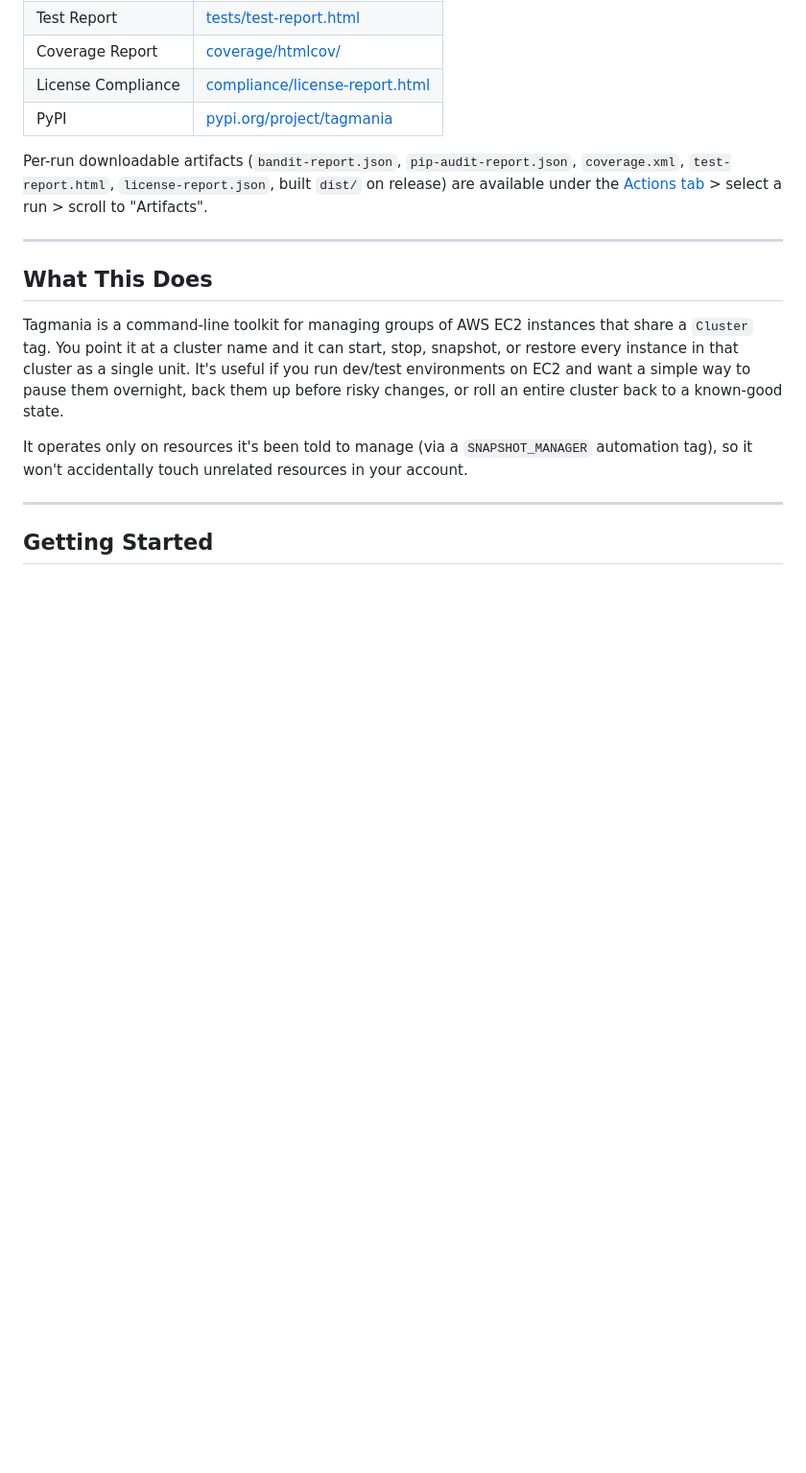
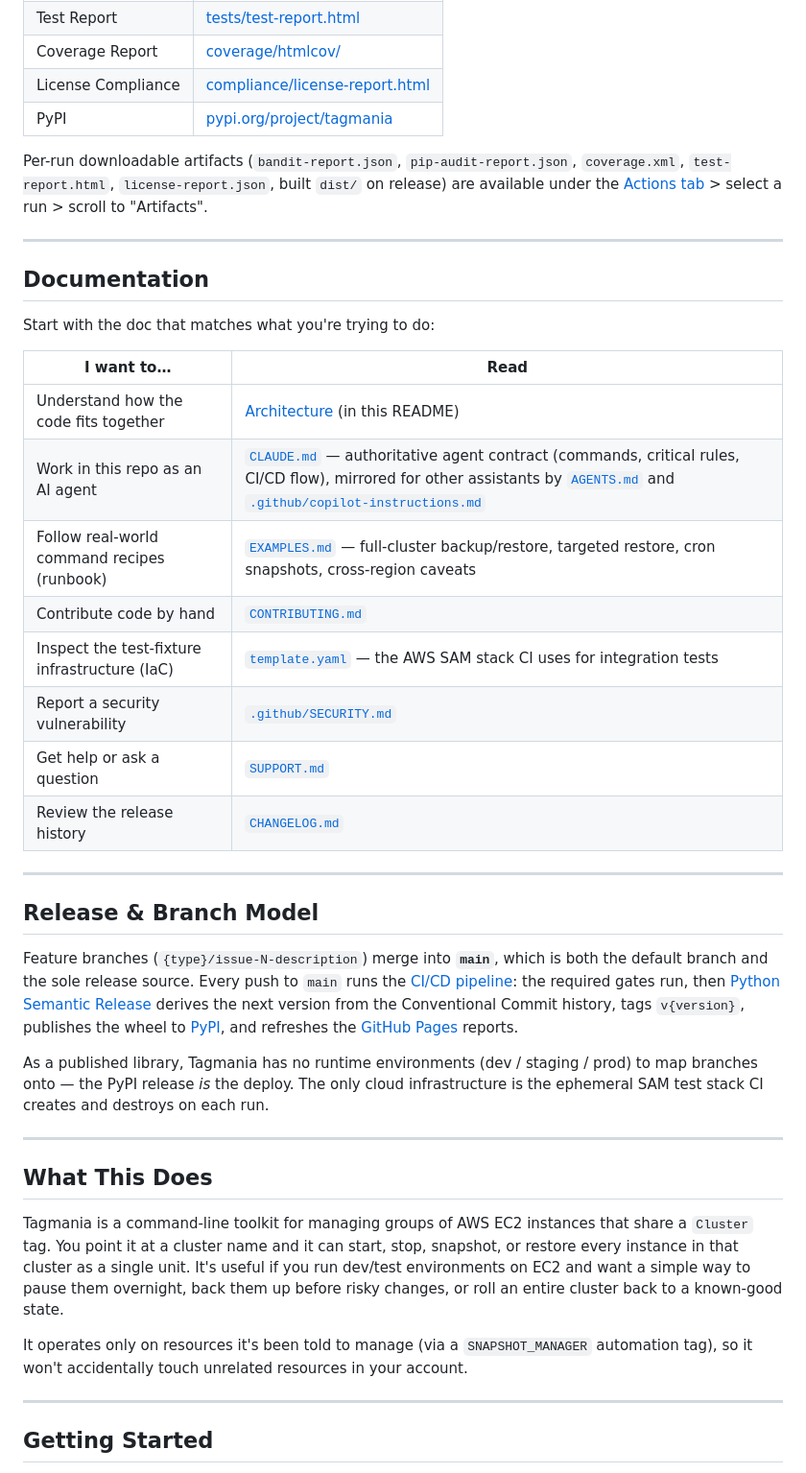
Before and after one commit to svange/tagmania, a Markdown page: README.md, the part around one of its changes. Shown at 96% size. Rendered like a GitHub page; blank space fills up the shorter version.

Commit message:
docs: complete README orientation (stack, deploy target, docs table) (#51)
Bring the README up to the org orientation pattern for this library repo:

- Add an explicit Stack line (Python 3.12+ / boto3 / uv / Python Semantic
  Release, GitHub Actions CI, AWS SAM integration-test infra) and a
  Deploy target line (ships as the `tagmania` package on PyPI; API docs and
  pipeline reports publish to GitHub Pages; the only cloud footprint is the
  ephemeral SAM/CloudFormation test-fixture stack).
- Add a Documentation link table routing readers by role to CLAUDE.md /
  AGENTS.md / copilot-instructions.md (agent rules), the in-README
  Architecture section, EXAMPLES.md (runbook), CONTRIBUTING.md,
  template.yaml (IaC), SECURITY.md, SUPPORT.md, and CHANGELOG.md.
- Add a Release & Branch Model section: main is the sole release source and
  PyPI is the deploy target; as a library there are no runtime environments
  to map branches onto.

Existing purpose line, CI badge, and Pipeline Artifacts table are retained.

Co-authored-by: Claude <noreply@anthropic.com>

```diff
--- a/README.md
+++ b/README.md
@@ -22,6 +26,31 @@ Manic tools for manipulating sets of tagged resources in AWS.
 | PyPI | [pypi.org/project/tagmania](https://pypi.org/project/tagmania/) |
 
 Per-run downloadable artifacts (`bandit-report.json`, `pip-audit-report.json`, `coverage.xml`, `test-report.html`, `license-report.json`, built `dist/` on release) are available under the [Actions tab](https://github.com/svange/tagmania/actions) > select a run > scroll to "Artifacts".
+
+---
+
+## Documentation
+
+Start with the doc that matches what you're trying to do:
+
+| I want to… | Read |
+|------------|------|
+| Understand how the code fits together | [Architecture](#architecture) (in this README) |
+| Work in this repo as an AI agent | [`CLAUDE.md`](CLAUDE.md) — authoritative agent contract (commands, critical rules, CI/CD flow), mirrored for other assistants by [`AGENTS.md`](AGENTS.md) and [`.github/copilot-instructions.md`](.github/copilot-instructions.md) |
+| Follow real-world command recipes (runbook) | [`EXAMPLES.md`](EXAMPLES.md) — full-cluster backup/restore, targeted restore, cron snapshots, cross-region caveats |
+| Contribute code by hand | [`CONTRIBUTING.md`](CONTRIBUTING.md) |
+| Inspect the test-fixture infrastructure (IaC) | [`template.yaml`](template.yaml) — the AWS SAM stack CI uses for integration tests |
+| Report a security vulnerability | [`.github/SECURITY.md`](.github/SECURITY.md) |
+| Get help or ask a question | [`SUPPORT.md`](SUPPORT.md) |
+| Review the release history | [`CHANGELOG.md`](CHANGELOG.md) |
+
+---
+
+## Release & Branch Model
+
+Feature branches (`{type}/issue-N-description`) merge into **`main`**, which is both the default branch and the sole release source. Every push to `main` runs the [CI/CD pipeline](.github/workflows/publish.yaml): the required gates run, then [Python Semantic Release](https://python-semantic-release.readthedocs.io/) derives the next version from the Conventional Commit history, tags `v{version}`, publishes the wheel to [PyPI](https://pypi.org/project/tagmania/), and refreshes the [GitHub Pages](https://svange.github.io/tagmania/) reports.
+
+As a published library, Tagmania has no runtime environments (dev / staging / prod) to map branches onto — the PyPI release *is* the deploy. The only cloud infrastructure is the ephemeral SAM test stack CI creates and destroys on each run.
 
 ---
 
```
Also changed, not shown: other parts of README.md (+4 -0 lines).
